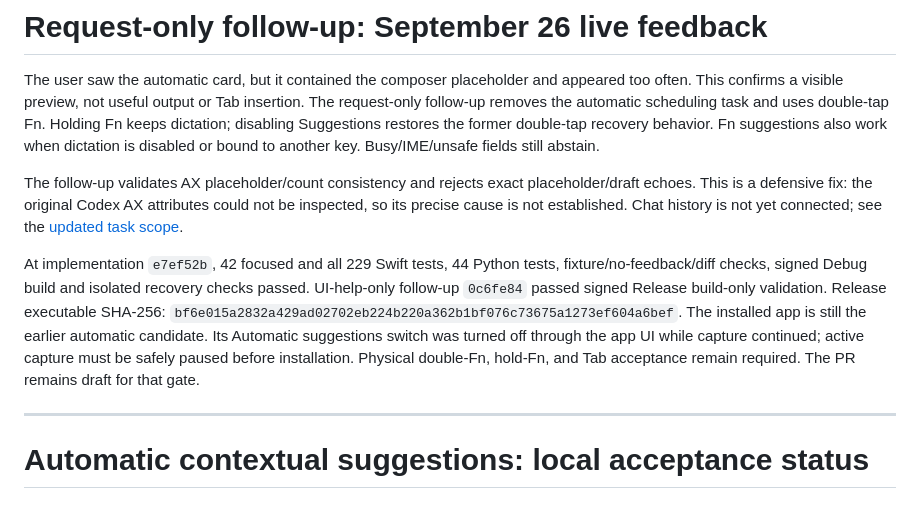
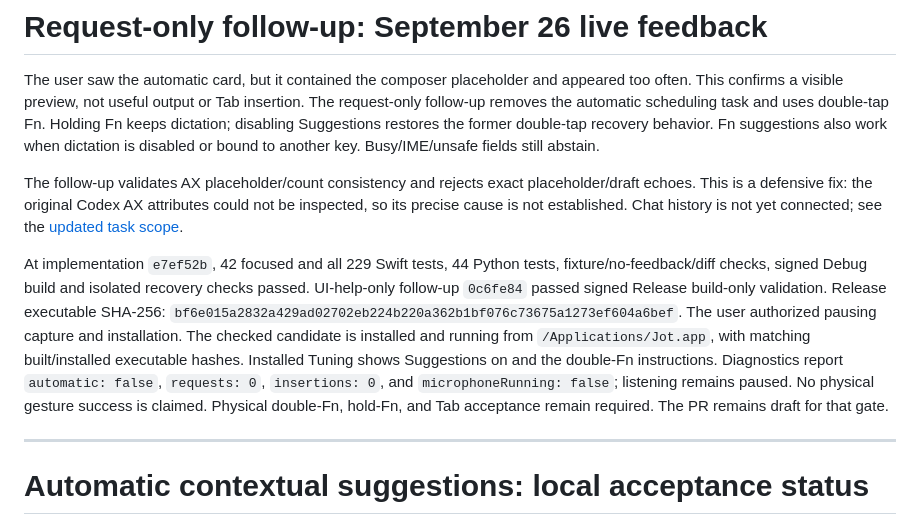
Before and after one commit to StoneHub/jot, a Markdown page: docs/local-tasks/contextual-suggestions-validation.md, the part around the change. Rendered like a GitHub page.

Commit message:
Record installed double-Fn candidate and paused capture

```diff
--- a/docs/local-tasks/contextual-suggestions-validation.md
+++ b/docs/local-tasks/contextual-suggestions-validation.md
@@ -4,7 +4,7 @@ The user saw the automatic card, but it contained the composer placeholder and a
 
 The follow-up validates AX placeholder/count consistency and rejects exact placeholder/draft echoes. This is a defensive fix: the original Codex AX attributes could not be inspected, so its precise cause is not established. Chat history is not yet connected; see the [updated task scope](contextual-suggestions.md#updated-trigger-decision-september-26).
 
-At implementation `e7ef52b`, 42 focused and all 229 Swift tests, 44 Python tests, fixture/no-feedback/diff checks, signed Debug build and isolated recovery checks passed. UI-help-only follow-up `0c6fe84` passed signed Release build-only validation. Release executable SHA-256: `bf6e015a2832a429ad02702eb224b220a362b1bf076c73675a1273ef604a6bef`. The installed app is still the earlier automatic candidate. Its Automatic suggestions switch was turned off through the app UI while capture continued; active capture must be safely paused before installation. Physical double-Fn, hold-Fn, and Tab acceptance remain required. The PR remains draft for that gate.
+At implementation `e7ef52b`, 42 focused and all 229 Swift tests, 44 Python tests, fixture/no-feedback/diff checks, signed Debug build and isolated recovery checks passed. UI-help-only follow-up `0c6fe84` passed signed Release build-only validation. Release executable SHA-256: `bf6e015a2832a429ad02702eb224b220a362b1bf076c73675a1273ef604a6bef`. The user authorized pausing capture and installation. The checked candidate is installed and running from `/Applications/Jot.app`, with matching built/installed executable hashes. Installed Tuning shows Suggestions on and the double-Fn instructions. Diagnostics report `automatic: false`, `requests: 0`, `insertions: 0`, and `microphoneRunning: false`; listening remains paused. No physical gesture success is claimed. Physical double-Fn, hold-Fn, and Tab acceptance remain required. The PR remains draft for that gate.
 
 ---
 
```
